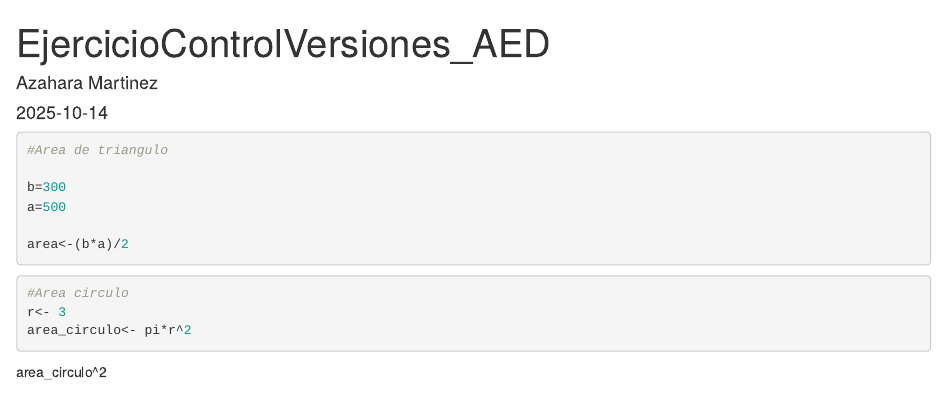
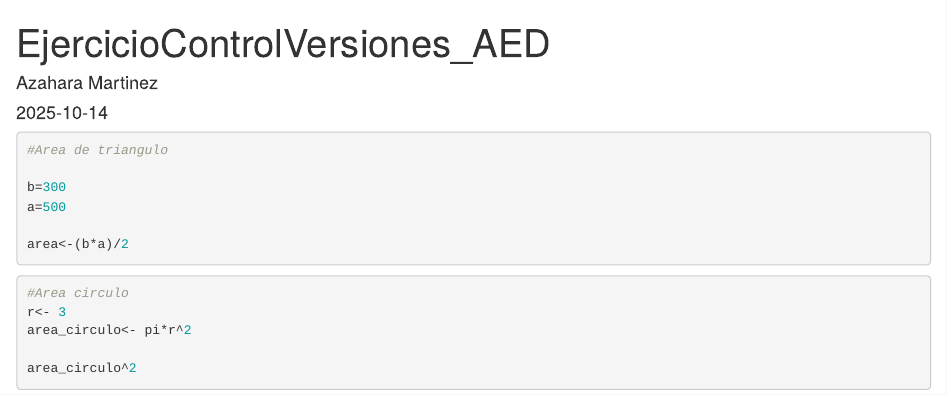
Before and after one commit to AzaharaAED/EjercicioControlVersiones_AED, an R Markdown document (EjercicioControlVersiones_AED.Rmd): the page in a window 1100 px wide, from its top. Rendered offline with R 4.5, knitr and Pandoc, with nearby package versions.

Commit message:
Lo he metido al R

````diff
--- a/EjercicioControlVersiones_AED.Rmd
+++ b/EjercicioControlVersiones_AED.Rmd
@@ -22,5 +22,6 @@ area<-(b*a)/2
 #Area circulo
 r<- 3
 area_circulo<- pi*r^2
+
+area_circulo^2
 ```
-area_circulo^2
````
